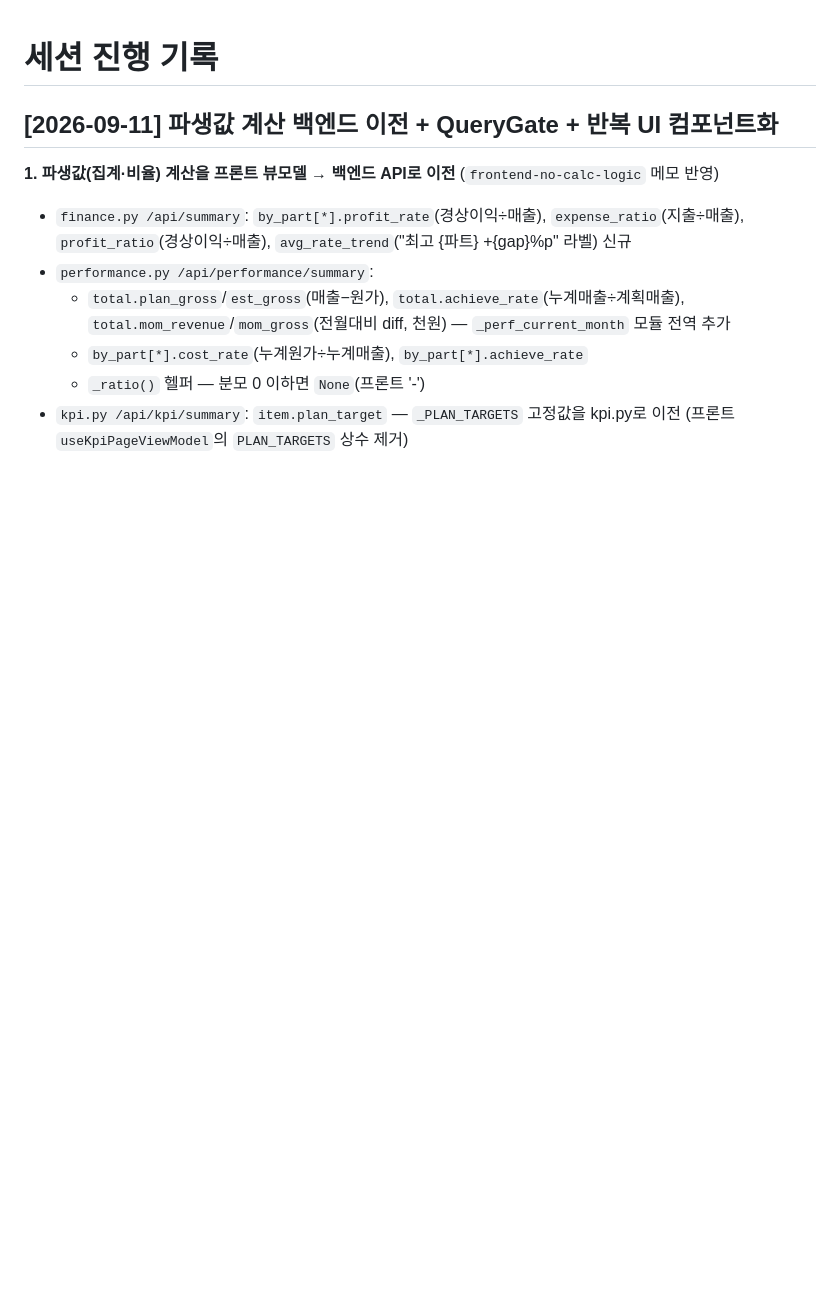
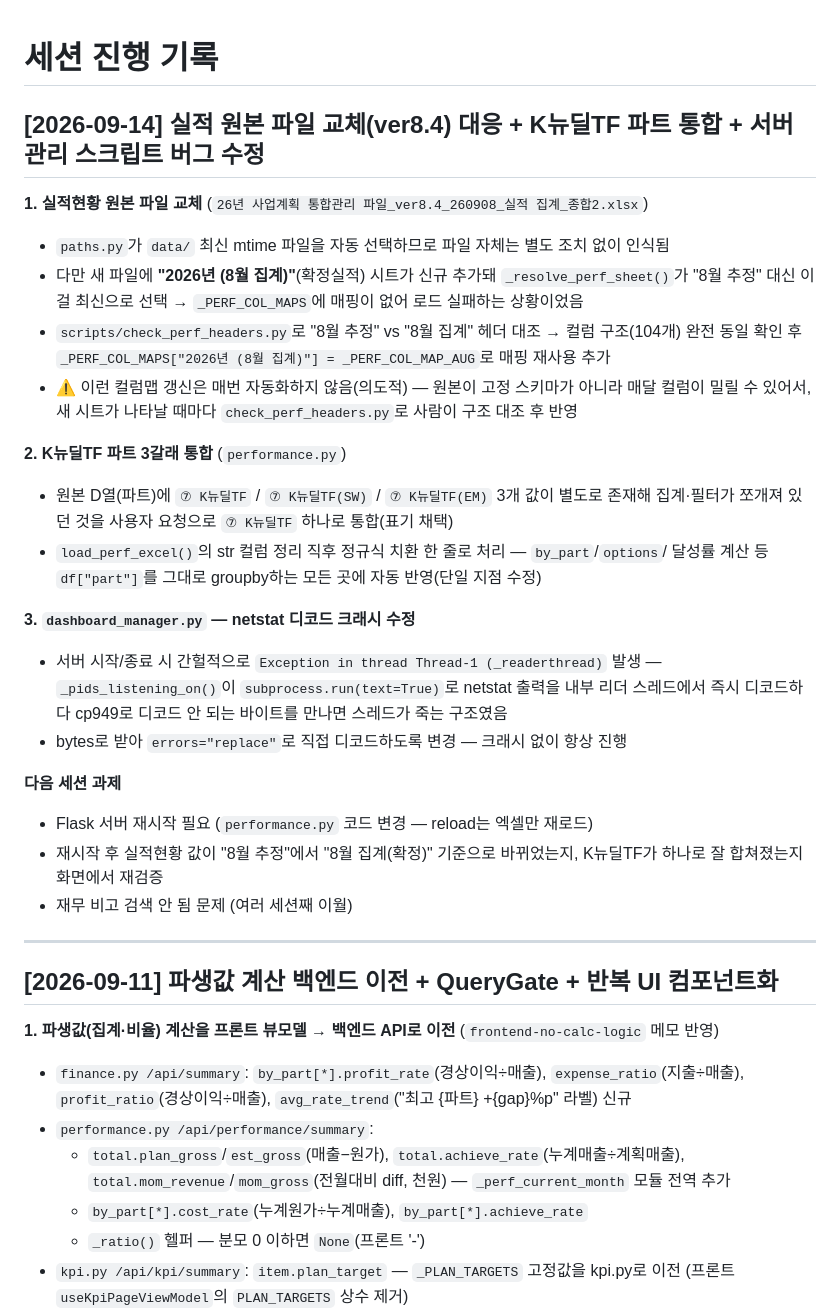
Before and after one commit to leeks0103-hash/Finance-Dashboard, a Markdown page: docs/session-log.md, the part around the change. GitHub-like rendering; blank space fills up the shorter version.

Commit message:
세션 기록: 실적 원본 파일 교체(ver8.4) + K뉴딜TF 파트 통합 + 서버 스크립트 버그 수정
Co-Authored-By: Claude Sonnet 5 <noreply@anthropic.com>

```diff
--- a/docs/session-log.md
+++ b/docs/session-log.md
@@ -1,4 +1,35 @@
 # 세션 진행 기록
+
+## [2026-09-14] 실적 원본 파일 교체(ver8.4) 대응 + K뉴딜TF 파트 통합 + 서버 관리 스크립트 버그 수정
+
+**1. 실적현황 원본 파일 교체** (`26년 사업계획 통합관리 파일_ver8.4_260908_실적 집계_종합2.xlsx`)
+- `paths.py`가 `data/` 최신 mtime 파일을 자동 선택하므로 파일 자체는 별도 조치 없이 인식됨
+- 다만 새 파일에 **"2026년 (8월 집계)"**(확정실적) 시트가 신규 추가돼 `_resolve_perf_sheet()`가
+  "8월 추정" 대신 이걸 최신으로 선택 → `_PERF_COL_MAPS`에 매핑이 없어 로드 실패하는 상황이었음
+- `scripts/check_perf_headers.py`로 "8월 추정" vs "8월 집계" 헤더 대조 → 컬럼 구조(104개) 완전 동일
+  확인 후 `_PERF_COL_MAPS["2026년 (8월 집계)"] = _PERF_COL_MAP_AUG`로 매핑 재사용 추가
+- ⚠️ 이런 컬럼맵 갱신은 매번 자동화하지 않음(의도적) — 원본이 고정 스키마가 아니라 매달 컬럼이
+  밀릴 수 있어서, 새 시트가 나타날 때마다 `check_perf_headers.py`로 사람이 구조 대조 후 반영
+
+**2. K뉴딜TF 파트 3갈래 통합** (`performance.py`)
+- 원본 D열(파트)에 `⑦ K뉴딜TF` / `⑦ K뉴딜TF(SW)` / `⑦ K뉴딜TF(EM)` 3개 값이 별도로 존재해
+  집계·필터가 쪼개져 있던 것을 사용자 요청으로 `⑦ K뉴딜TF` 하나로 통합(표기 채택)
+- `load_perf_excel()`의 str 컬럼 정리 직후 정규식 치환 한 줄로 처리 — `by_part`/`options`/
+  달성률 계산 등 `df["part"]`를 그대로 groupby하는 모든 곳에 자동 반영(단일 지점 수정)
+
+**3. `dashboard_manager.py` — netstat 디코드 크래시 수정**
+- 서버 시작/종료 시 간헐적으로 `Exception in thread Thread-1 (_readerthread)` 발생 —
+  `_pids_listening_on()`이 `subprocess.run(text=True)`로 netstat 출력을 내부 리더 스레드에서
+  즉시 디코드하다 cp949로 디코드 안 되는 바이트를 만나면 스레드가 죽는 구조였음
+- bytes로 받아 `errors="replace"`로 직접 디코드하도록 변경 — 크래시 없이 항상 진행
+
+**다음 세션 과제**
+- Flask 서버 재시작 필요 (`performance.py` 코드 변경 — reload는 엑셀만 재로드)
+- 재시작 후 실적현황 값이 "8월 추정"에서 "8월 집계(확정)" 기준으로 바뀌었는지, K뉴딜TF가
+  하나로 잘 합쳐졌는지 화면에서 재검증
+- 재무 비고 검색 안 됨 문제 (여러 세션째 이월)
+
+---
 
 ## [2026-09-11] 파생값 계산 백엔드 이전 + QueryGate + 반복 UI 컴포넌트화
 
```
